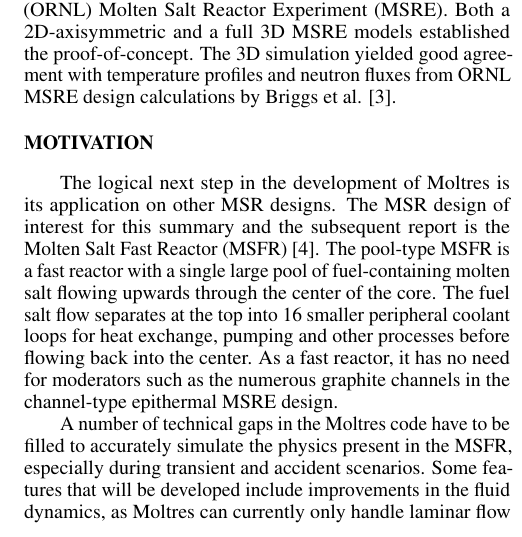
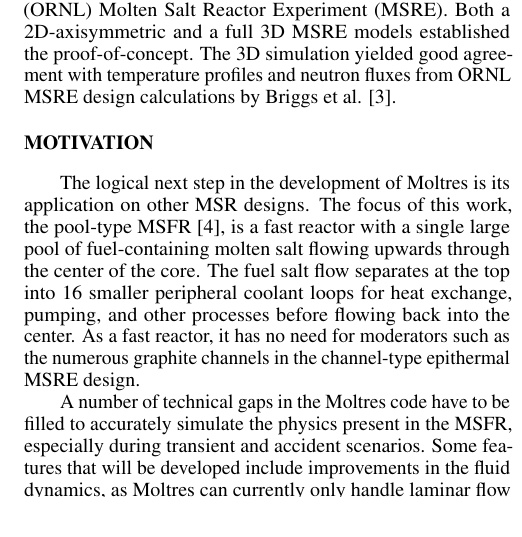
Before and after one commit to smpark7/2019-park-math-comp, a LaTeX document (summary/summary.tex): part of one column of page 1 of 5, cut so that both start at the same text. Compiled offline with pdfLaTeX.

Commit message:
Update summary/summary.tex
Co-Authored-By: smpark7 <park_cg@live.com>

```diff
--- a/summary/summary.tex
+++ b/summary/summary.tex
@@ -44,7 +44,7 @@
 
 \section{MOTIVATION}
 
-The logical next step in the development of Moltres is its application on other MSR designs. The MSR design of interest for this summary and the subsequent report is the Molten Salt Fast Reactor (MSFR) \cite{serp_molten_2014}. The pool-type MSFR is a fast reactor with a single large pool of fuel-containing molten salt flowing upwards through the center of the core. The fuel salt flow separates at the top into 16 smaller peripheral coolant loops for heat exchange, pumping and other processes before flowing back into the center. As a fast reactor, it has no need for moderators such as the numerous graphite channels in the channel-type epithermal MSRE design.
+The logical next step in the development of Moltres is its application on other MSR designs. The focus of this work, the pool-type MSFR \cite{serp_molten_2014}, is a fast reactor with a single large pool of fuel-containing molten salt flowing upwards through the center of the core. The fuel salt flow separates at the top into 16 smaller peripheral coolant loops for heat exchange, pumping, and other processes before flowing back into the center. As a fast reactor, it has no need for moderators such as the numerous graphite channels in the channel-type epithermal MSRE design.
 
 A number of technical gaps in the Moltres code have to be filled to accurately simulate the physics present in the MSFR, especially during transient and accident scenarios. Some features that will be developed include improvements in the fluid dynamics, as Moltres can currently only handle laminar flow at predetermined velocity distributions. Radiative heat transfer is currently not accounted for, with only heat transfer through conduction and convective flow. Furthermore, there is currently no equivalent implementation of pumps in Moltres; flow velocities are user-defined. This greatly limits the study of transient scenarios involving variations in pump speed.
 
```
